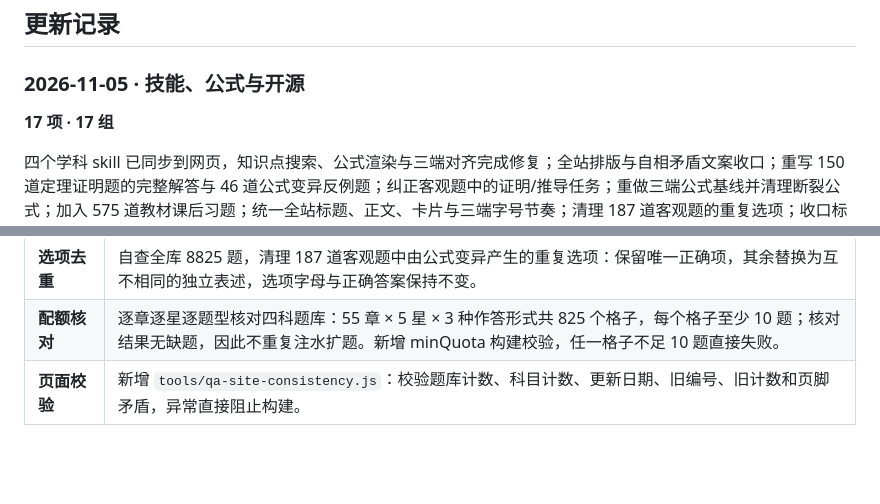
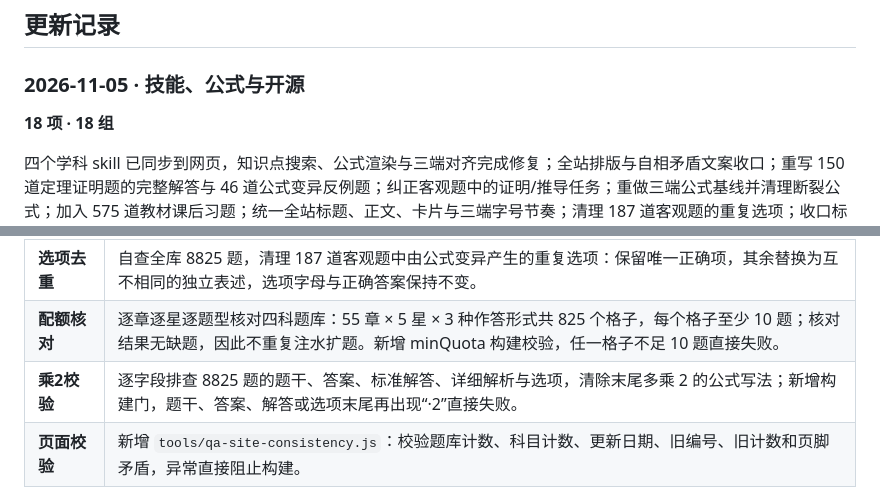
Before and after one commit to lanzaihua/lanzaihua.github.io, a Markdown page: README.md, 2 parts joined by grey strips. Drawn GitHub-style; blank space fills up the shorter version.

```diff
--- a/README.md
+++ b/README.md
@@ -149,7 +149,7 @@
 
 ### 2026-11-05 · 技能、公式与开源
 
-**17 项 · 17 组**
+**18 项 · 18 组**
 
 四个学科 skill 已同步到网页，知识点搜索、公式渲染与三端对齐完成修复；全站排版与自相矛盾文案收口；重写 150 道定理证明题的完整解答与 46 道公式变异反例题；纠正客观题中的证明/推导任务；重做三端公式基线并清理断裂公式；加入 575 道教材课后习题；统一全站标题、正文、卡片与三端字号节奏；清理 187 道客观题的重复选项；收口标题与选项换行；新增页面一致性、解答质量、题型边界与原始公式校验。
 
@@ -171,6 +171,7 @@
 | **界面统一** | 统一首页、总览、错题、题库、模板库、规范、笔记库、期末复习与更新记录的标题层级、正文宽度、页眉间距和卡片节奏；标题使用同一衬线 display、正文使用同一无衬线正文，手机/平板/电脑分别设定字号。 |
 | **选项去重** | 自查全库 8825 题，清理 187 道客观题中由公式变异产生的重复选项：保留唯一正确项，其余替换为互不相同的独立表述，选项字母与正确答案保持不变。 |
 | **配额核对** | 逐章逐星逐题型核对四科题库：55 章 × 5 星 × 3 种作答形式共 825 个格子，每个格子至少 10 题；核对结果无缺题，因此不重复注水扩题。新增 minQuota 构建校验，任一格子不足 10 题直接失败。 |
+| **乘2校验** | 逐字段排查 8825 题的题干、答案、标准解答、详细解析与选项，清除末尾多乘 2 的公式写法；新增构建门，题干、答案、解答或选项末尾再出现“·2”直接失败。 |
 | **页面校验** | 新增 `tools/qa-site-consistency.js`：校验题库计数、科目计数、更新日期、旧编号、旧计数和页脚矛盾，异常直接阻止构建。 |
 
 ### 2026-11-04 · 题库与界面
```
Also changed, not shown: CHANGELOG.md (+2 -1 lines), assets/v2/20261105-changelog.png, 2 other files.
